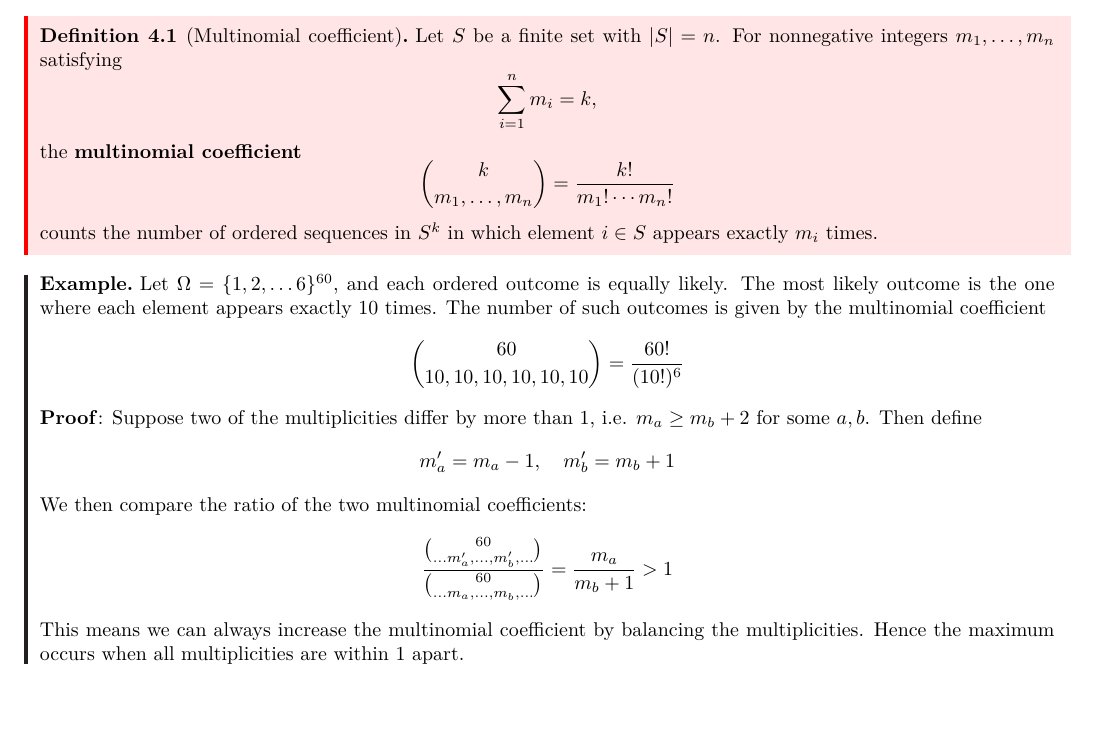
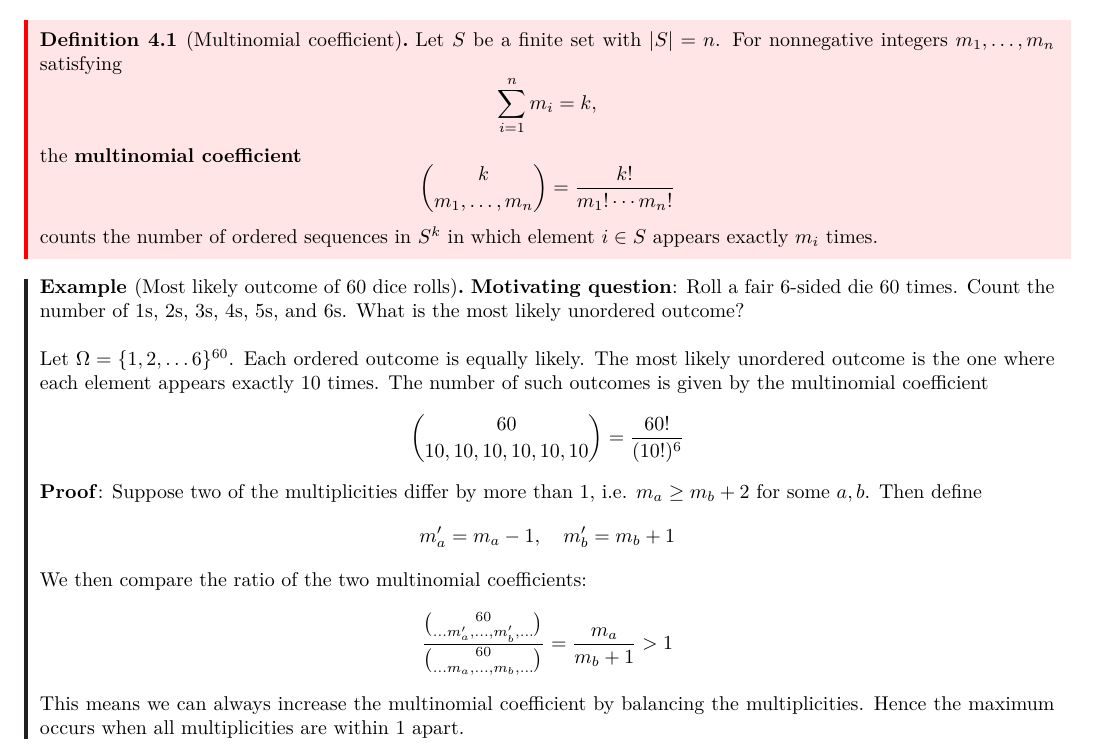
Before and after one commit to fanghe-ma/stat_4300_s26_class_notes, a LaTeX document (stat_4300_s26_class_notes.tex, which reads classes/class_4.tex): part of page 14 of 16, cut so that both start at the same text, the shorter picture padded with empty space. Compiled offline with pdfLaTeX.

Commit message:
Updated examples

```diff
--- a/classes/class_4.tex
+++ b/classes/class_4.tex
@@ -16,8 +16,10 @@ counts the number of ordered sequences in $S^k$ in which element $i\in S$
 appears exactly $m_i$ times.
 \end{definition}
 
-\begin{example}
-    Let $\Omega = \{ 1, 2, \hdots 6 \}^{60} $, and each ordered outcome is equally likely. The most likely outcome is the one where each element appears exactly 10 times. The number of such outcomes is given by the multinomial coefficient
+\begin{example}[Most likely outcome of 60 dice rolls]
+    \textbf{Motivating question}: Roll a fair 6-sided die 60 times. Count the number of 1s, 2s, 3s, 4s, 5s, and 6s. What is the most likely unordered outcome? \\
+
+    Let $\Omega = \{ 1, 2, \hdots 6 \}^{60} $. Each ordered outcome is equally likely. The most likely unordered outcome is the one where each element appears exactly 10 times. The number of such outcomes is given by the multinomial coefficient
     \[
         \binom{60}{10, 10, 10, 10, 10, 10} = \frac{60!}{(10!)^6}
     \]
```
Also changed, not shown: stat_4300_s26_class_notes.pdf, classes/class_4.tex (2 more changed lines), 2 other files.
